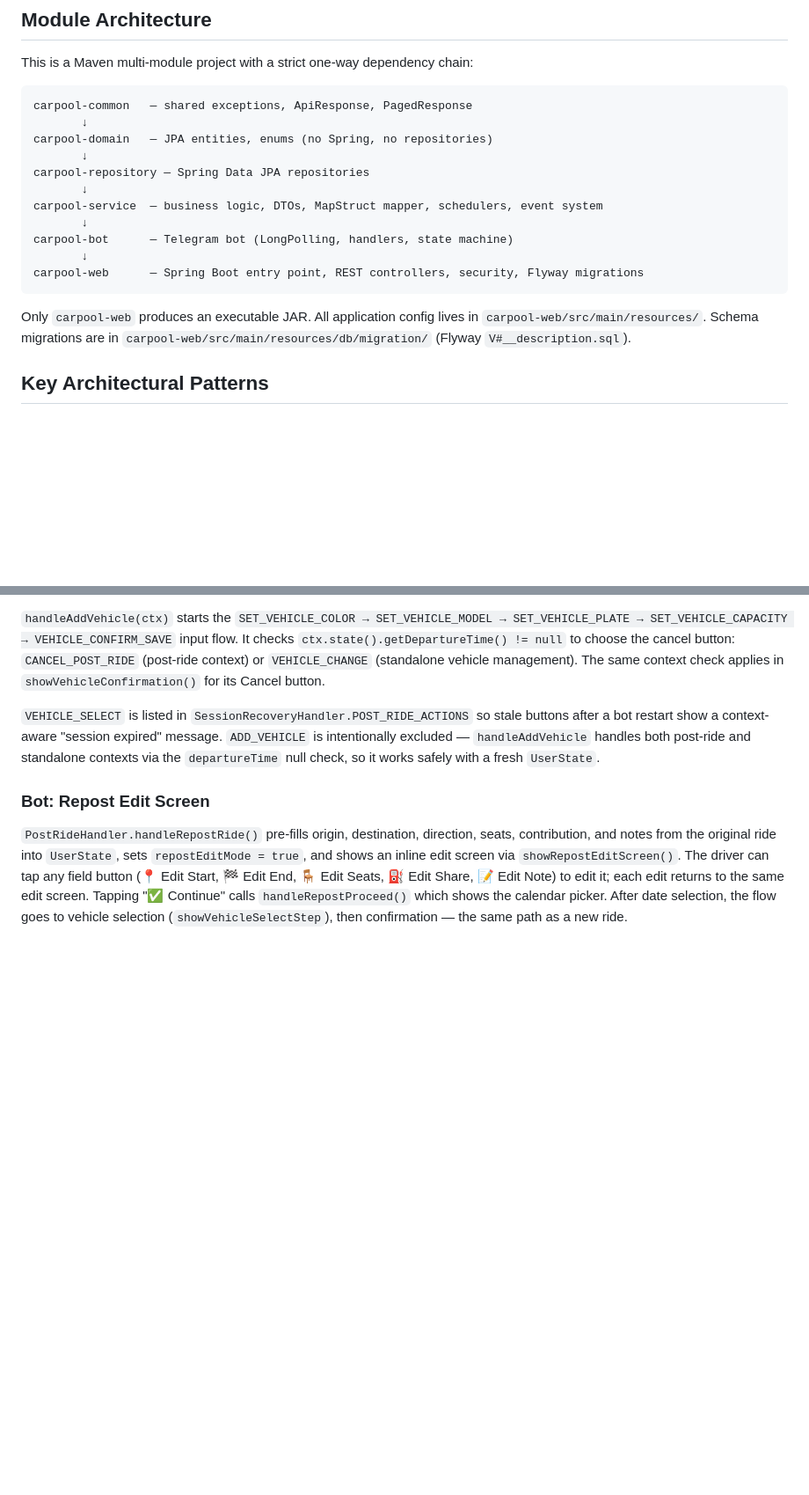
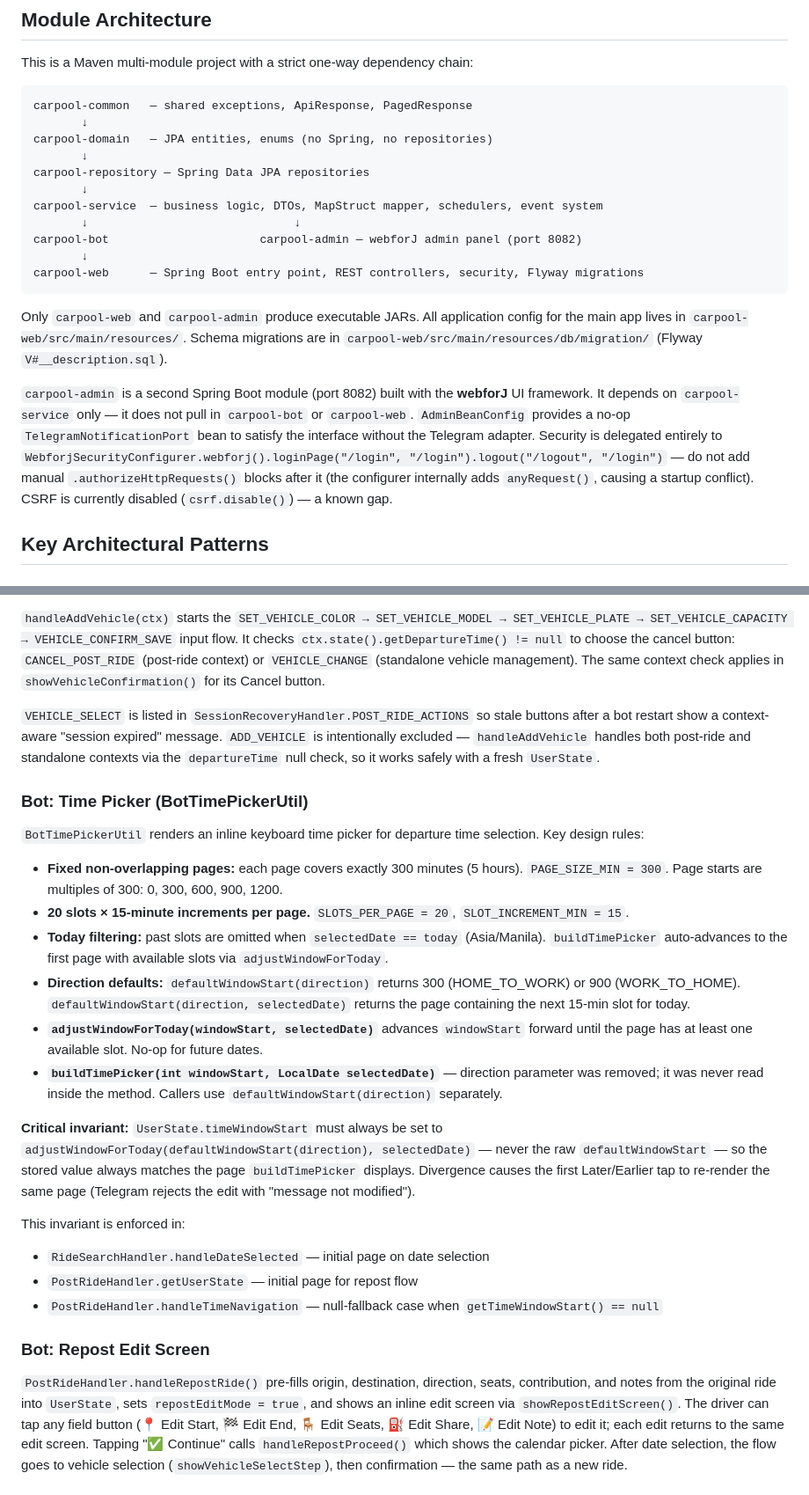
Before and after one commit to aspect-study/car-e-pool-api, a Markdown page: CLAUDE.md, 2 parts joined by grey strips. Shown at 88% size. Drawn GitHub-style; blank space fills up the shorter version.

````diff
--- a/CLAUDE.md
+++ b/CLAUDE.md
@@ -38,13 +38,15 @@ carpool-domain   — JPA entities, enums (no Spring, no repositories)
 carpool-repository — Spring Data JPA repositories
        ↓
 carpool-service  — business logic, DTOs, MapStruct mapper, schedulers, event system
-       ↓
-carpool-bot      — Telegram bot (LongPolling, handlers, state machine)
+       ↓                              ↓
+carpool-bot                      carpool-admin — webforJ admin panel (port 8082)
        ↓
 carpool-web      — Spring Boot entry point, REST controllers, security, Flyway migrations
 ```
 
-Only `carpool-web` produces an executable JAR. All application config lives in `carpool-web/src/main/resources/`. Schema migrations are in `carpool-web/src/main/resources/db/migration/` (Flyway `V#__description.sql`).
+Only `carpool-web` and `carpool-admin` produce executable JARs. All application config for the main app lives in `carpool-web/src/main/resources/`. Schema migrations are in `carpool-web/src/main/resources/db/migration/` (Flyway `V#__description.sql`).
+
+`carpool-admin` is a second Spring Boot module (port 8082) built with the **webforJ** UI framework. It depends on `carpool-service` only — it does not pull in `carpool-bot` or `carpool-web`. `AdminBeanConfig` provides a no-op `TelegramNotificationPort` bean to satisfy the interface without the Telegram adapter. Security is delegated entirely to `WebforjSecurityConfigurer.webforj().loginPage("/login", "/login").logout("/logout", "/login")` — do not add manual `.authorizeHttpRequests()` blocks after it (the configurer internally adds `anyRequest()`, causing a startup conflict). CSRF is currently disabled (`csrf.disable()`) — a known gap.
 
 ## Key Architectural Patterns
 
@@ -82,6 +84,23 @@ After the notes step, the post-ride flow calls `ProfileHandler.showVehicleSelect
 `handleAddVehicle(ctx)` starts the `SET_VEHICLE_COLOR → SET_VEHICLE_MODEL → SET_VEHICLE_PLATE → SET_VEHICLE_CAPACITY → VEHICLE_CONFIRM_SAVE` input flow. It checks `ctx.state().getDepartureTime() != null` to choose the cancel button: `CANCEL_POST_RIDE` (post-ride context) or `VEHICLE_CHANGE` (standalone vehicle management). The same context check applies in `showVehicleConfirmation()` for its Cancel button.
 
 `VEHICLE_SELECT` is listed in `SessionRecoveryHandler.POST_RIDE_ACTIONS` so stale buttons after a bot restart show a context-aware "session expired" message. `ADD_VEHICLE` is intentionally excluded — `handleAddVehicle` handles both post-ride and standalone contexts via the `departureTime` null check, so it works safely with a fresh `UserState`.
+
+### Bot: Time Picker (BotTimePickerUtil)
+`BotTimePickerUtil` renders an inline keyboard time picker for departure time selection. Key design rules:
+
+- **Fixed non-overlapping pages:** each page covers exactly 300 minutes (5 hours). `PAGE_SIZE_MIN = 300`. Page starts are multiples of 300: 0, 300, 600, 900, 1200.
+- **20 slots × 15-minute increments per page.** `SLOTS_PER_PAGE = 20`, `SLOT_INCREMENT_MIN = 15`.
+- **Today filtering:** past slots are omitted when `selectedDate == today` (Asia/Manila). `buildTimePicker` auto-advances to the first page with available slots via `adjustWindowForToday`.
+- **Direction defaults:** `defaultWindowStart(direction)` returns 300 (HOME_TO_WORK) or 900 (WORK_TO_HOME). `defaultWindowStart(direction, selectedDate)` returns the page containing the next 15-min slot for today.
+- **`adjustWindowForToday(windowStart, selectedDate)`** advances `windowStart` forward until the page has at least one available slot. No-op for future dates.
+- **`buildTimePicker(int windowStart, LocalDate selectedDate)`** — direction parameter was removed; it was never read inside the method. Callers use `defaultWindowStart(direction)` separately.
+
+**Critical invariant:** `UserState.timeWindowStart` must always be set to `adjustWindowForToday(defaultWindowStart(direction), selectedDate)` — never the raw `defaultWindowStart` — so the stored value always matches the page `buildTimePicker` displays. Divergence causes the first Later/Earlier tap to re-render the same page (Telegram rejects the edit with "message not modified").
+
+This invariant is enforced in:
+- `RideSearchHandler.handleDateSelected` — initial page on date selection
+- `PostRideHandler.getUserState` — initial page for repost flow
+- `PostRideHandler.handleTimeNavigation` — null-fallback case when `getTimeWindowStart() == null`
 
 ### Bot: Repost Edit Screen
 `PostRideHandler.handleRepostRide()` pre-fills origin, destination, direction, seats, contribution, and notes from the original ride into `UserState`, sets `repostEditMode = true`, and shows an inline edit screen via `showRepostEditScreen()`. The driver can tap any field button (📍 Edit Start, 🏁 Edit End, 🪑 Edit Seats, ⛽ Edit Share, 📝 Edit Note) to edit it; each edit returns to the same edit screen. Tapping "✅ Continue" calls `handleRepostProceed()` which shows the calendar picker. After date selection, the flow goes to vehicle selection (`showVehicleSelectStep`), then confirmation — the same path as a new ride.
````
Also changed, not shown: TODOS.md (+11 -8 lines), USER_MANUAL.md (+4 -3 lines).
